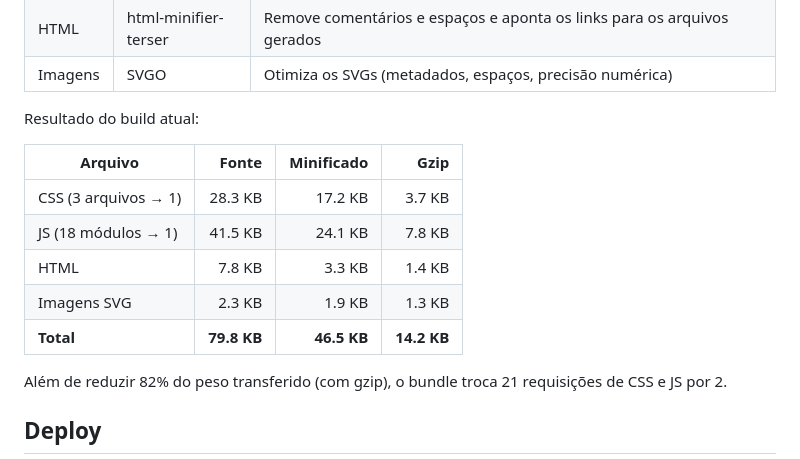
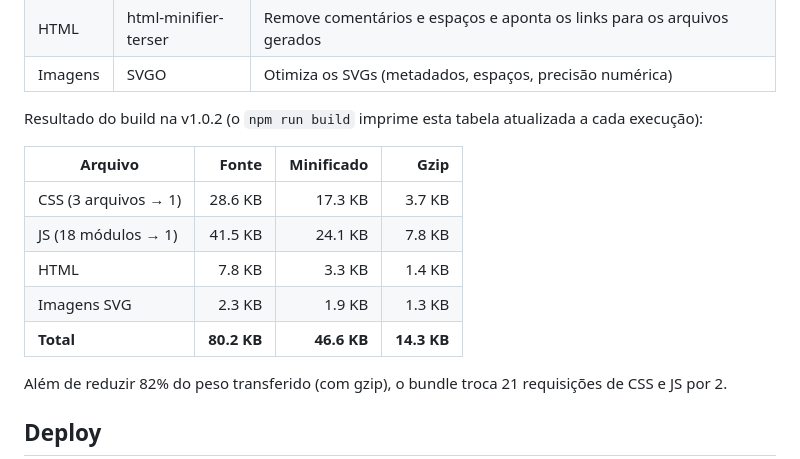
Before and after one commit to felipepitol/faculdade, a Markdown page: desenvolvimento-web/projeto-raizes/README.md, the part around the change. GitHub-like rendering.

Commit message:
docs(readme): atualiza os números do build após o hotfix v1.0.1
O sublinhado do link ativo aumentou o CSS de 28.3 para 28.6 KB (17.3 KB
minificado); o total passa a 80.2 KB → 46.6 KB (14.3 KB com gzip).

```diff
--- a/desenvolvimento-web/projeto-raizes/README.md
+++ b/desenvolvimento-web/projeto-raizes/README.md
@@ -103,15 +103,15 @@ O script [`scripts/build.mjs`](scripts/build.mjs) gera `dist/` com a mesma estru
 | HTML | html-minifier-terser | Remove comentários e espaços e aponta os links para os arquivos gerados |
 | Imagens | SVGO | Otimiza os SVGs (metadados, espaços, precisão numérica) |
 
-Resultado do build atual:
+Resultado do build na v1.0.2 (o `npm run build` imprime esta tabela atualizada a cada execução):
 
 | Arquivo | Fonte | Minificado | Gzip |
 | ------- | ----: | ---------: | ---: |
-| CSS (3 arquivos → 1) | 28.3 KB | 17.2 KB | 3.7 KB |
+| CSS (3 arquivos → 1) | 28.6 KB | 17.3 KB | 3.7 KB |
 | JS (18 módulos → 1) | 41.5 KB | 24.1 KB | 7.8 KB |
 | HTML | 7.8 KB | 3.3 KB | 1.4 KB |
 | Imagens SVG | 2.3 KB | 1.9 KB | 1.3 KB |
-| **Total** | **79.8 KB** | **46.5 KB** | **14.2 KB** |
+| **Total** | **80.2 KB** | **46.6 KB** | **14.3 KB** |
 
 Além de reduzir 82% do peso transferido (com gzip), o bundle troca 21 requisições de CSS e JS por 2.
 
```
